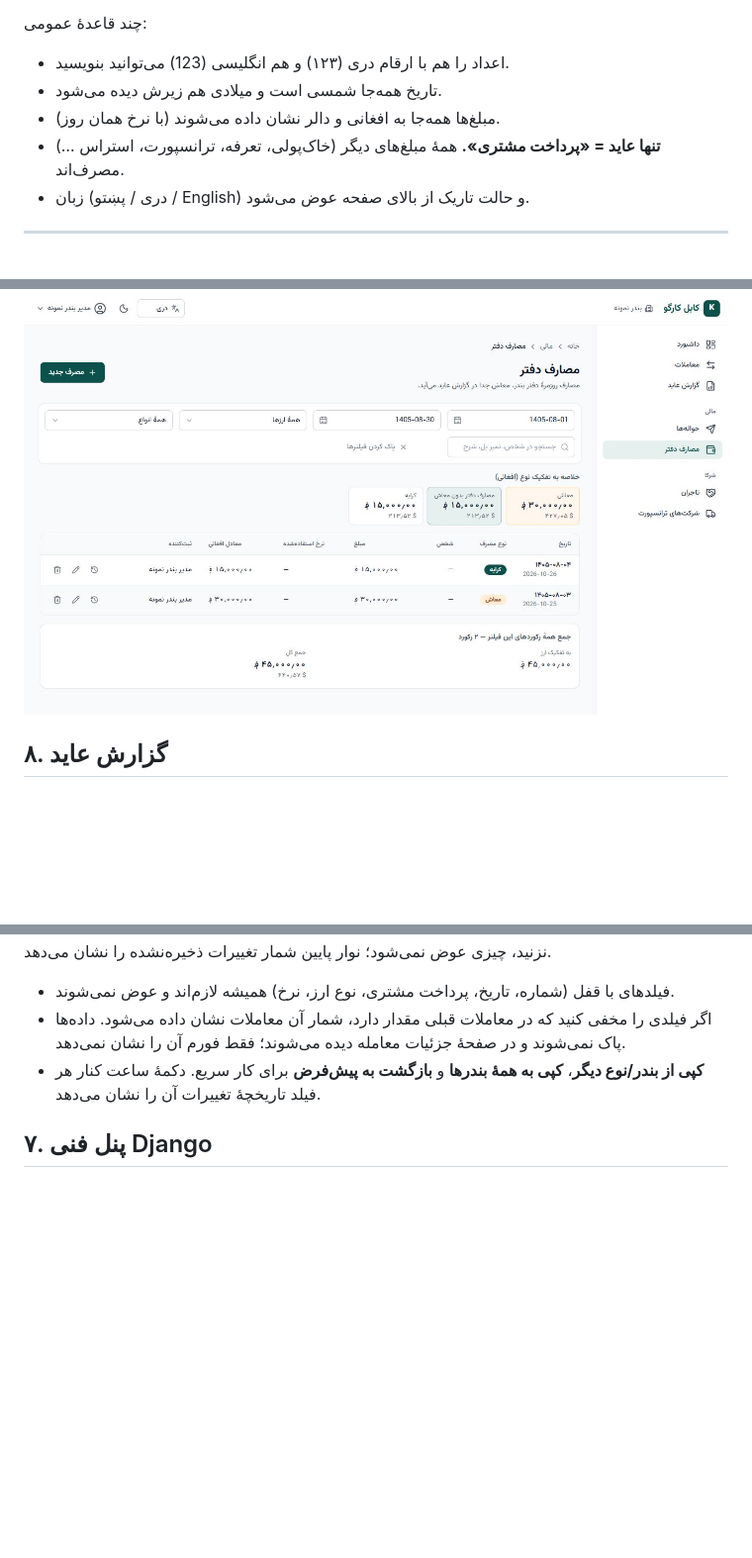
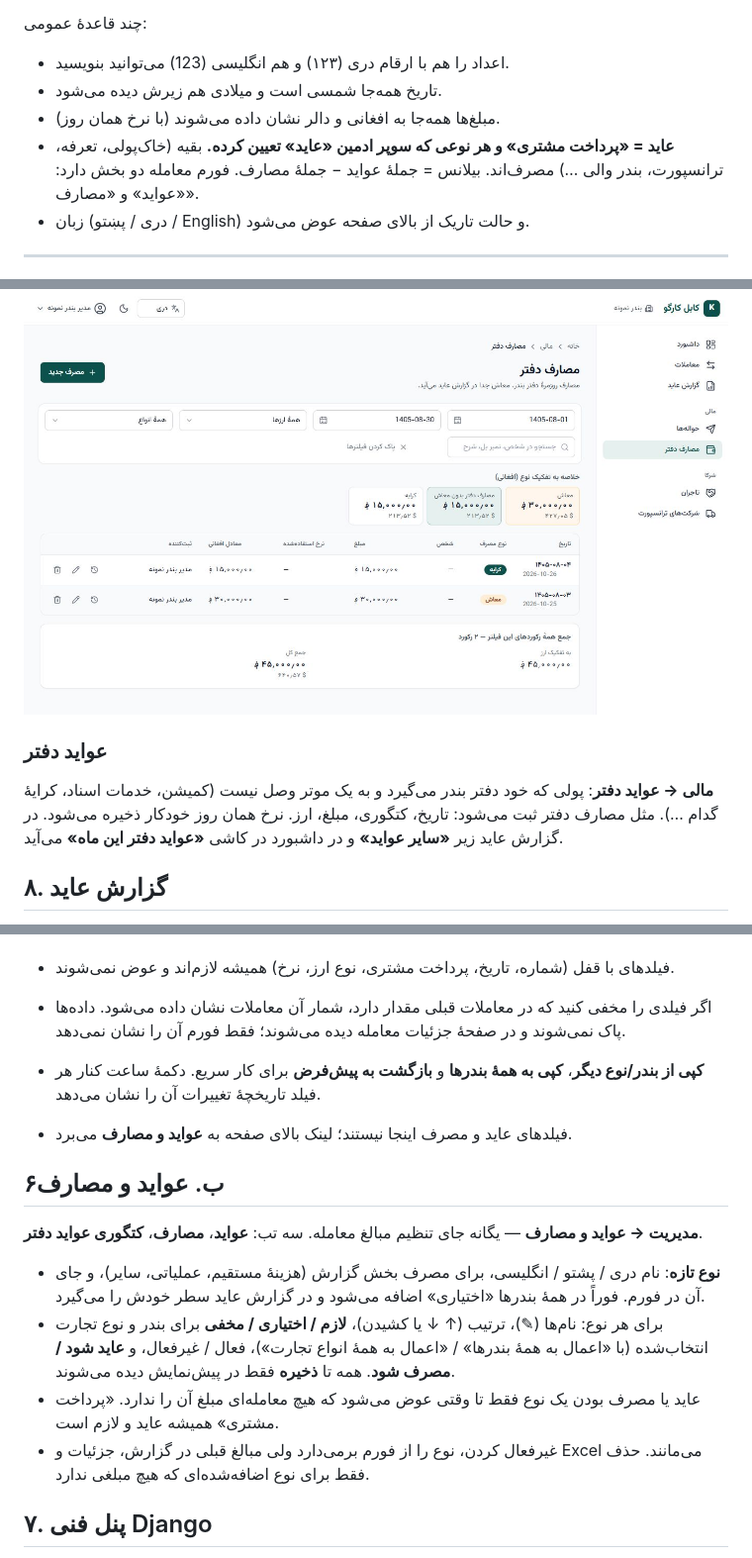
Before and after one commit to nasratamiry/kabul_transit, a Markdown page: docs/USER_GUIDE.md, 3 parts joined by grey strips. Shown at 99% size. Drawn GitHub-style; blank space fills up the shorter version.

```diff
--- a/docs/USER_GUIDE.md
+++ b/docs/USER_GUIDE.md
@@ -10,7 +10,8 @@
 - اعداد را هم با ارقام دری (۱۲۳) و هم انگلیسی (123) می‌توانید بنویسید.
 - تاریخ همه‌جا شمسی است و میلادی هم زیرش دیده می‌شود.
 - مبلغ‌ها همه‌جا به افغانی و دالر نشان داده می‌شوند (با نرخ همان روز).
-- **تنها عاید = «پرداخت مشتری».** همهٔ مبلغ‌های دیگر (خاک‌پولی، تعرفه، ترانسپورت، استراس …) مصرف‌اند.
+- **عاید = «پرداخت مشتری» و هر نوعی که سوپر ادمین «عاید» تعیین کرده.** بقیه (خاک‌پولی، تعرفه، ترانسپورت،
+  بندر والی …) مصرف‌اند. بیلانس = جملهٔ عواید − جملهٔ مصارف. فورم معامله دو بخش دارد: «عواید» و «مصارف».
 - زبان (دری / پښتو / English) و حالت تاریک از بالای صفحه عوض می‌شود.
 
 ---
@@ -97,6 +98,12 @@
 جمع همهٔ رکوردهای فیلتر به افغانی و دالر دیده می‌شود.
 
 ![مصارف دفتر](user-guide/img/mgr-office-expenses.jpg)
+
+### عواید دفتر
+
+**مالی → عواید دفتر**: پولی که خود دفتر بندر می‌گیرد و به یک موتر وصل نیست (کمیشن، خدمات اسناد،
+کرایهٔ گدام …). مثل مصارف دفتر ثبت می‌شود: تاریخ، کتگوری، مبلغ، ارز. نرخ همان روز خودکار ذخیره
+می‌شود. در گزارش عاید زیر **«سایر عواید»** و در داشبورد در کاشی **«عواید دفتر این ماه»** می‌آید.
 
 ## ۸. گزارش عاید
 
@@ -185,6 +192,23 @@
 - **کپی از بندر/نوع دیگر**، **کپی به همهٔ بندرها** و **بازگشت به پیش‌فرض** برای کار سریع. دکمهٔ
   ساعت کنار هر فیلد تاریخچهٔ تغییرات آن را نشان می‌دهد.
 
+- فیلدهای عاید و مصرف اینجا نیستند؛ لینک بالای صفحه به **عواید و مصارف** می‌برد.
+
+## ۶ب. عواید و مصارف
+
+**مدیریت → عواید و مصارف** — یگانه جای تنظیم مبالغ معامله. سه تب: **عواید**، **مصارف**،
+**کتگوری عواید دفتر**.
+
+- **نوع تازه**: نام دری / پشتو / انگلیسی، برای مصرف بخش گزارش (هزینهٔ مستقیم، عملیاتی، سایر)، و جای آن
+  در فورم. فوراً در همهٔ بندرها «اختیاری» اضافه می‌شود و در گزارش عاید سطر خودش را می‌گیرد.
+- برای هر نوع: نام‌ها (✎)، ترتیب (↑ ↓ یا کشیدن)، **لازم / اختیاری / مخفی** برای بندر و نوع تجارت
+  انتخاب‌شده (با «اعمال به همهٔ بندرها» / «اعمال به همهٔ انواع تجارت»)، فعال / غیرفعال، و
+  **عاید شود / مصرف شود**. همه تا **ذخیره** فقط در پیش‌نمایش دیده می‌شوند.
+- عاید یا مصرف بودن یک نوع فقط تا وقتی عوض می‌شود که هیچ معامله‌ای مبلغ آن را ندارد. «پرداخت مشتری»
+  همیشه عاید و لازم است.
+- غیرفعال کردن، نوع را از فورم برمی‌دارد ولی مبالغ قبلی در گزارش، جزئیات و Excel می‌مانند. حذف فقط
+  برای نوع اضافه‌شده‌ای که هیچ مبلغی ندارد.
+
 ## ۷. پنل فنی Django
 
 پنل فنی Django (تاریخچهٔ کامل تغییرات) در یک نشانی مخفی است که مسئول فنی هنگام نصب می‌سازد
```
Also changed, not shown: CLAUDE.md (+31 -13 lines).
